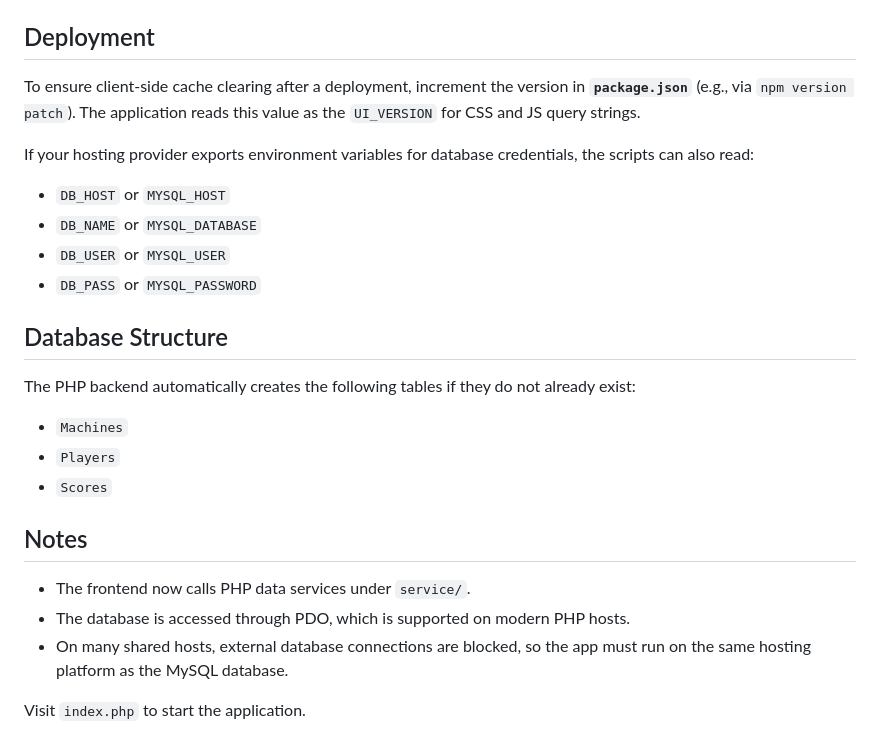
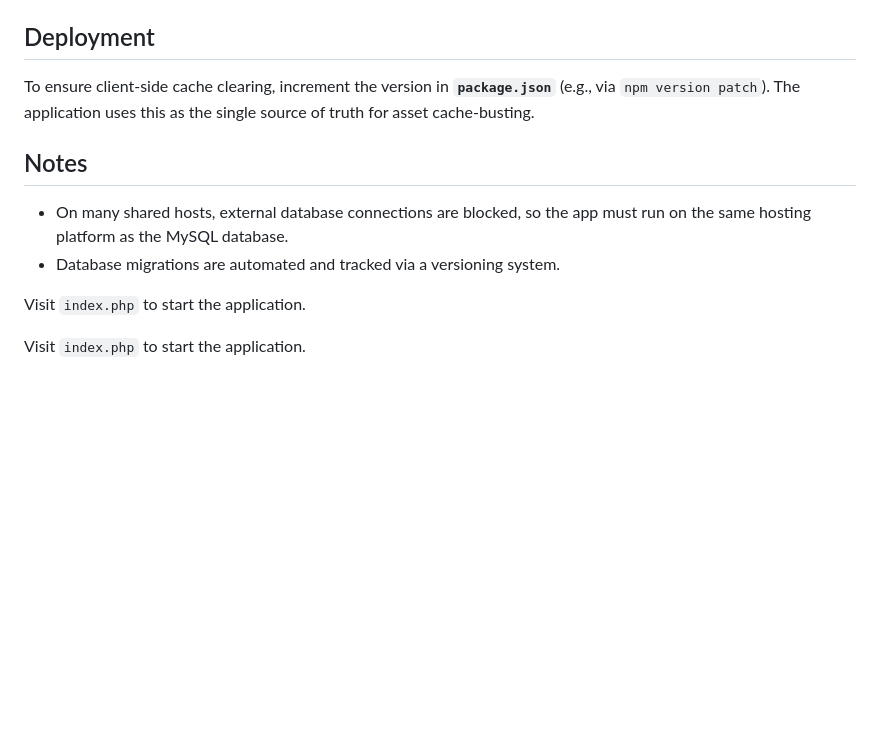
Before and after one commit to Coindrop-Cartel/pinbowling, a Markdown page: README.md, the part around one of its changes. GitHub-like rendering; blank space fills up the shorter version.

```diff
--- a/README.md
+++ b/README.md
@@ -81,27 +88,13 @@ Edit `config.php` and replace the placeholder values:
 
 ## Deployment
 
-To ensure client-side cache clearing after a deployment, increment the version in **`package.json`** (e.g., via `npm version patch`). The application reads this value as the `UI_VERSION` for CSS and JS query strings.
-
-If your hosting provider exports environment variables for database credentials, the scripts can also read:
-
-- `DB_HOST` or `MYSQL_HOST`
-- `DB_NAME` or `MYSQL_DATABASE`
-- `DB_USER` or `MYSQL_USER`
-- `DB_PASS` or `MYSQL_PASSWORD`
-
-## Database Structure
-
-The PHP backend automatically creates the following tables if they do not already exist:
-
-- `Machines`
-- `Players`
-- `Scores`
+To ensure client-side cache clearing, increment the version in **`package.json`** (e.g., via `npm version patch`). The application uses this as the single source of truth for asset cache-busting.
 
 ## Notes
 
-- The frontend now calls PHP data services under `service/`.
-- The database is accessed through PDO, which is supported on modern PHP hosts.
 - On many shared hosts, external database connections are blocked, so the app must run on the same hosting platform as the MySQL database.
+- Database migrations are automated and tracked via a versioning system.
 
 Visit `index.php` to start the application.
+
+Visit `index.php` to start the application.
```
Also changed, not shown: other parts of README.md (+28 -21 lines).
